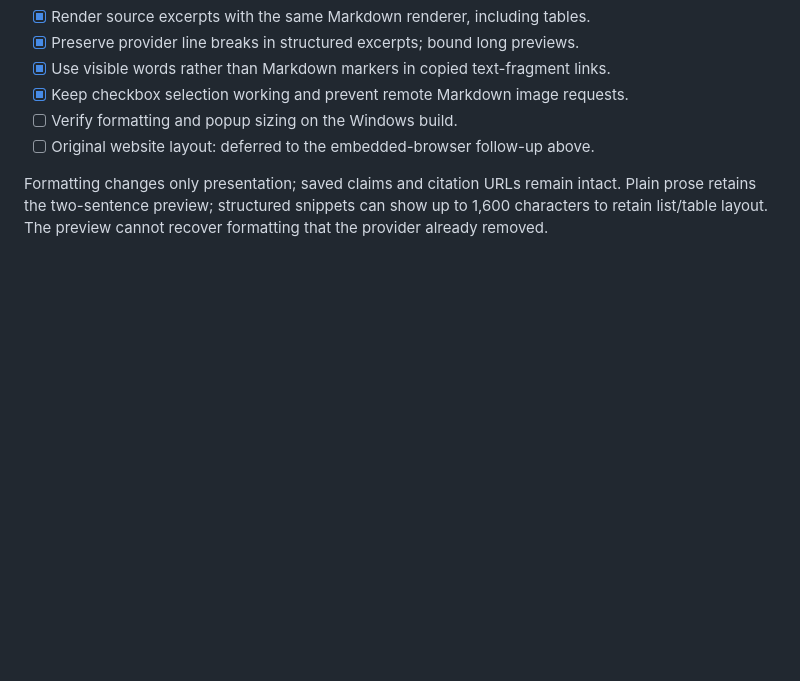
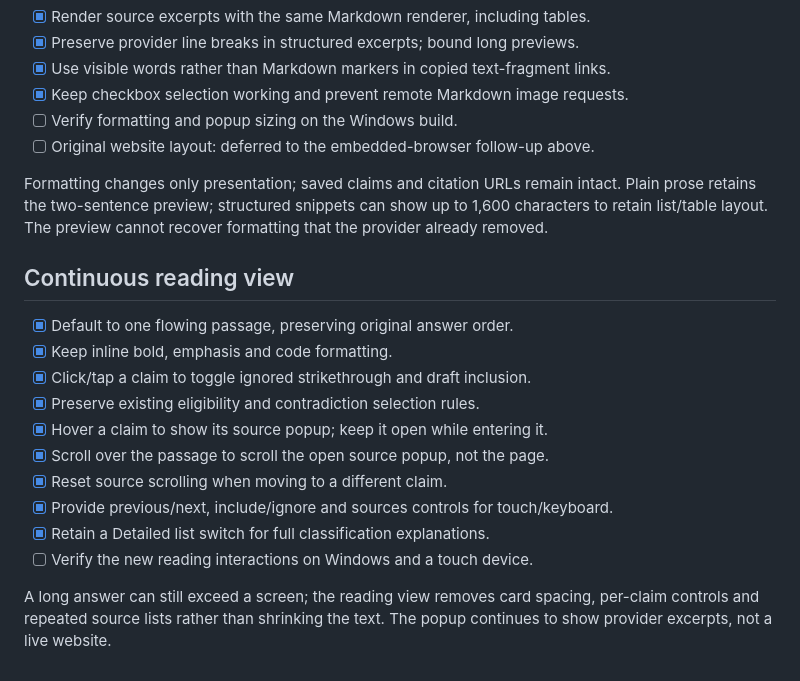
Before and after one commit to enlorik/grepink, a Markdown page: docs/source_preview_checklist.md, the part around the change. Drawn GitHub-style; blank space fills up the shorter version.

Commit message:
docs: track continuous reading-view delivery and device checks

```diff
--- a/docs/source_preview_checklist.md
+++ b/docs/source_preview_checklist.md
@@ -40,3 +40,20 @@ Formatting changes only presentation; saved claims and citation URLs remain inta
 Plain prose retains the two-sentence preview; structured snippets can show up to
 1,600 characters to retain list/table layout. The preview cannot recover formatting
 that the provider already removed.
+
+## Continuous reading view
+
+- [x] Default to one flowing passage, preserving original answer order.
+- [x] Keep inline bold, emphasis and code formatting.
+- [x] Click/tap a claim to toggle ignored strikethrough and draft inclusion.
+- [x] Preserve existing eligibility and contradiction selection rules.
+- [x] Hover a claim to show its source popup; keep it open while entering it.
+- [x] Scroll over the passage to scroll the open source popup, not the page.
+- [x] Reset source scrolling when moving to a different claim.
+- [x] Provide previous/next, include/ignore and sources controls for touch/keyboard.
+- [x] Retain a Detailed list switch for full classification explanations.
+- [ ] Verify the new reading interactions on Windows and a touch device.
+
+A long answer can still exceed a screen; the reading view removes card spacing,
+per-claim controls and repeated source lists rather than shrinking the text.
+The popup continues to show provider excerpts, not a live website.
```
